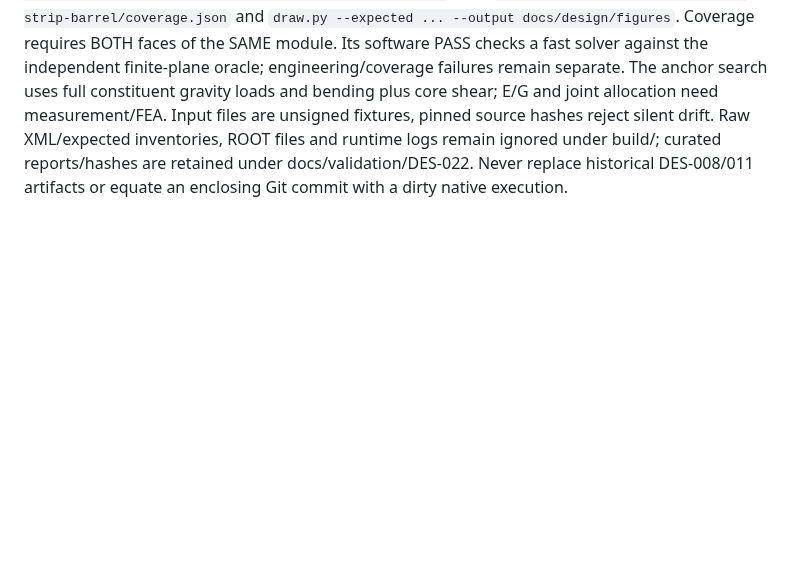
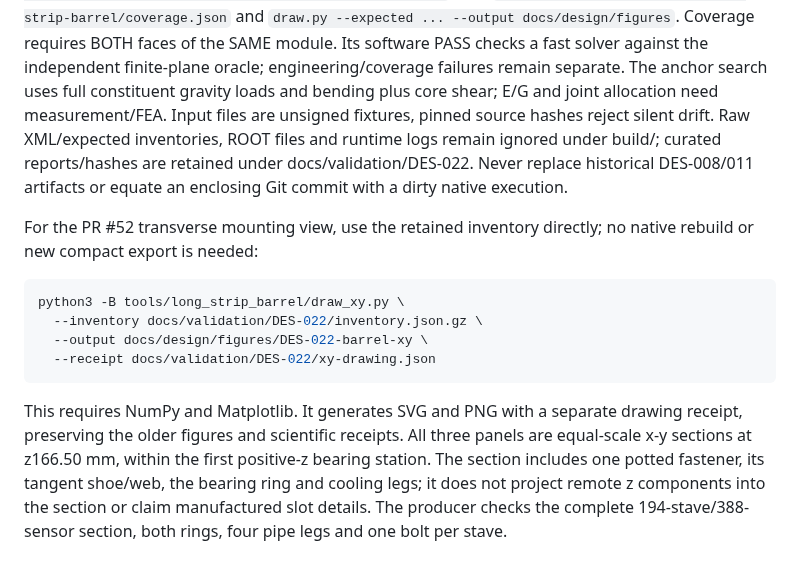
Before and after one commit to asalzburger/nodd, a Markdown page: tools/long_strip_barrel/README.md, the part around the change. Drawn GitHub-style; blank space fills up the shorter version.

Commit message:
Tracker: Add transverse barrel and mounting view for PR52

````diff
--- a/tools/long_strip_barrel/README.md
+++ b/tools/long_strip_barrel/README.md
@@ -45,3 +45,21 @@ fixtures, pinned source hashes reject silent drift. Raw XML/expected inventories
 ROOT files and runtime logs remain ignored under build/; curated reports/hashes
 are retained under docs/validation/DES-022. Never replace historical DES-008/011
 artifacts or equate an enclosing Git commit with a dirty native execution.
+
+For the PR #52 transverse mounting view, use the retained inventory directly;
+no native rebuild or new compact export is needed:
+
+```sh
+python3 -B tools/long_strip_barrel/draw_xy.py \
+  --inventory docs/validation/DES-022/inventory.json.gz \
+  --output docs/design/figures/DES-022-barrel-xy \
+  --receipt docs/validation/DES-022/xy-drawing.json
+```
+
+This requires NumPy and Matplotlib. It generates SVG and PNG with a separate
+drawing receipt, preserving the older figures and scientific receipts. All three
+panels are equal-scale x-y sections at z166.50 mm, within the first positive-z
+bearing station. The section includes one potted fastener, its tangent shoe/web,
+the bearing ring and cooling legs; it does not project remote z components into
+the section or claim manufactured slot details. The producer checks the complete
+194-stave/388-sensor section, both rings, four pipe legs and one bolt per stave.
````
Also changed, not shown: docs/design/DES-022-long-strip-barrel.md (+28 -0 lines), logs/codex/SESSION-2026-10-07-long-strip-barrel-xy-review.md (added, +71 -0 lines), docs/design/figures/DES-022-barrel-xy.png (added), 5 other files.
